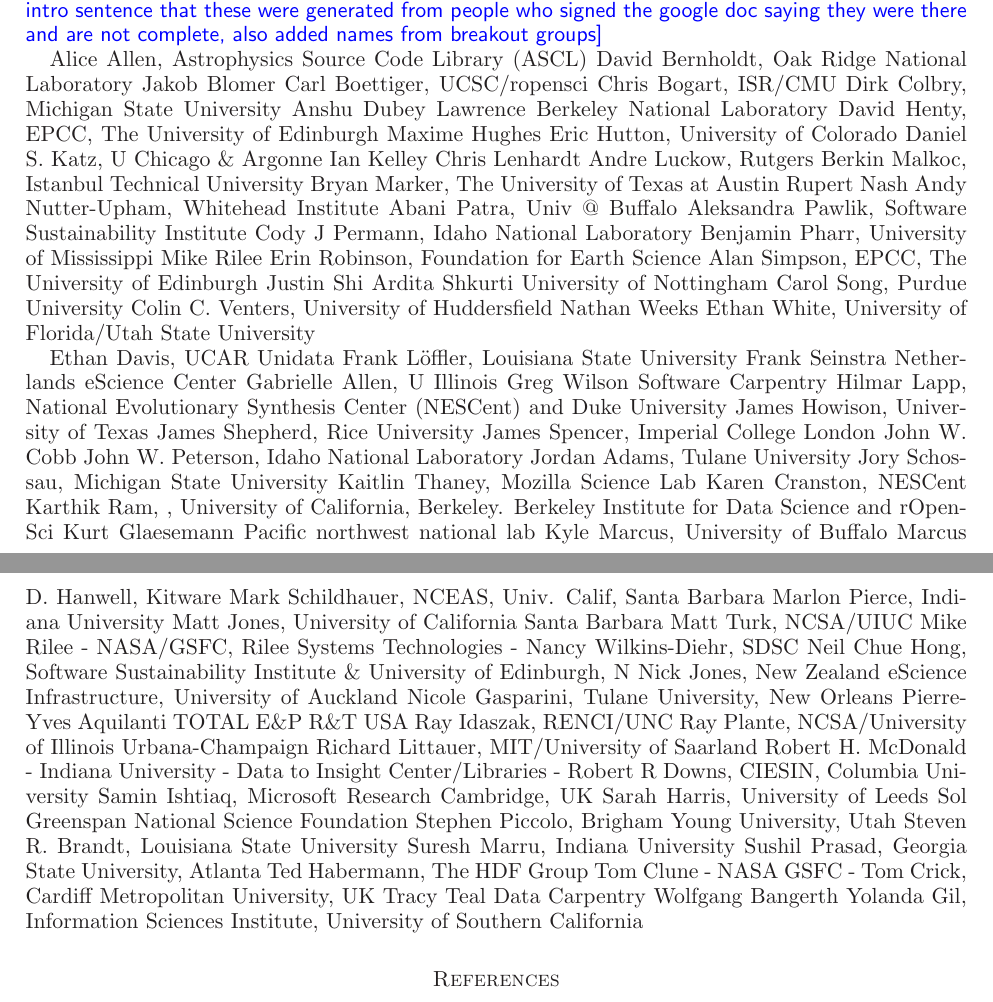
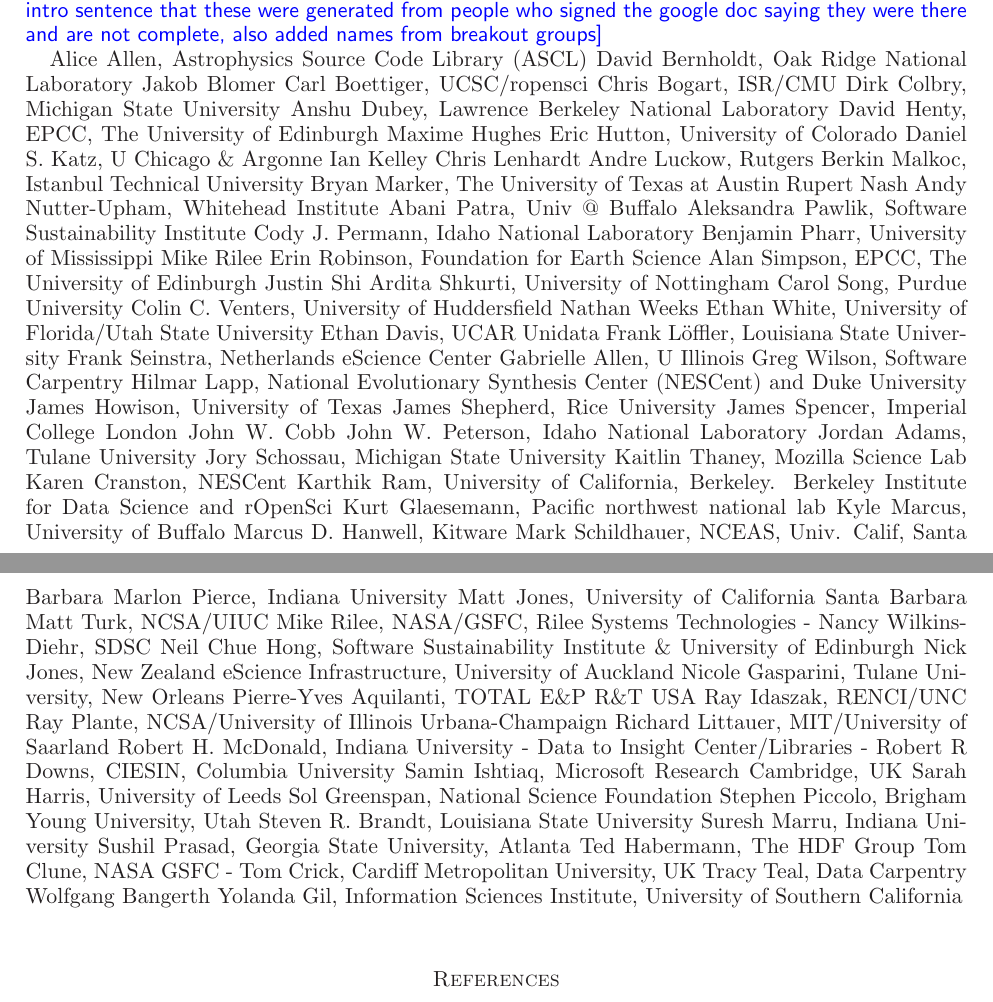
Before and after one commit to WSSSPE/meetings, a LaTeX paper (WSSSPE2_report/WSSSPE2_review.tex): two parts of pages 7 and 8 of 9, joined at a grey line, cut so that both start at the same text. Compiled offline with LaTeX, dvips and Ghostscript.

Commit message:
Add section label and use comma to separate affiliation

```diff
--- a/WSSSPE2_report/WSSSPE2_review.tex
+++ b/WSSSPE2_report/WSSSPE2_review.tex
@@ -446,7 +447,7 @@
 Carl Boettiger, UCSC/ropensci
 Chris Bogart, ISR/CMU
 Dirk Colbry, Michigan State University
-Anshu Dubey  Lawrence Berkeley National Laboratory
+Anshu Dubey, Lawrence Berkeley National Laboratory
 David Henty,  EPCC, The University of Edinburgh
 Maxime Hughes
 Eric Hutton,  University of Colorado
@@ -460,23 +461,22 @@
 Andy Nutter-Upham, Whitehead Institute
 Abani Patra, Univ @ Buffalo
 Aleksandra Pawlik, Software Sustainability Institute
-Cody J Permann, Idaho National Laboratory
+Cody J. Permann, Idaho National Laboratory
 Benjamin Pharr, University of Mississippi
 Mike Rilee
 Erin Robinson, Foundation for Earth Science
 Alan Simpson,  EPCC, The University of Edinburgh
 Justin Shi
-Ardita Shkurti University of Nottingham
+Ardita Shkurti, University of Nottingham
 Carol Song, Purdue University
 Colin C. Venters, University of Huddersfield
 Nathan Weeks
 Ethan White, University of Florida/Utah State University
-
 Ethan Davis, UCAR Unidata
 Frank L\"{o}ffler, Louisiana State University
-Frank Seinstra Netherlands eScience Center
+Frank Seinstra, Netherlands eScience Center
 Gabrielle Allen, U Illinois
-Greg Wilson  Software Carpentry
+Greg Wilson,  Software Carpentry
 Hilmar Lapp, National Evolutionary Synthesis Center (NESCent) and Duke University
 James Howison, University of Texas
 James Shepherd, Rice University
@@ -487,36 +487,36 @@
 Jory Schossau, Michigan State University
 Kaitlin Thaney,  Mozilla Science Lab
 Karen Cranston, NESCent
-Karthik Ram, , University of California, Berkeley. Berkeley Institute for Data Science and rOpenSci
-Kurt Glaesemann Pacific northwest national lab
+Karthik Ram, University of California, Berkeley. Berkeley Institute for Data Science and rOpenSci
+Kurt Glaesemann, Pacific northwest national lab
 Kyle Marcus, University of Buffalo
 Marcus D. Hanwell, Kitware
 Mark Schildhauer,  NCEAS, Univ. Calif, Santa Barbara
 Marlon Pierce, Indiana University
 Matt Jones,  University of California Santa Barbara
 Matt Turk, NCSA/UIUC
-Mike Rilee - NASA/GSFC, Rilee Systems Technologies -
+Mike Rilee, NASA/GSFC, Rilee Systems Technologies -
 Nancy Wilkins-Diehr, SDSC
-Neil Chue Hong, Software Sustainability Institute \& University of Edinburgh, N
+Neil Chue Hong, Software Sustainability Institute \& University of Edinburgh
 Nick Jones, New Zealand eScience Infrastructure, University of Auckland
 Nicole Gasparini, Tulane University, New Orleans
-Pierre-Yves Aquilanti TOTAL E\&P R\&T USA
+Pierre-Yves Aquilanti, TOTAL E\&P R\&T USA
 Ray Idaszak, RENCI/UNC
 Ray Plante, NCSA/University of Illinois Urbana-Champaign
 Richard Littauer, MIT/University of Saarland
-Robert H. McDonald - Indiana University - Data to Insight Center/Libraries -
+Robert H. McDonald, Indiana University - Data to Insight Center/Libraries -
 Robert R Downs, CIESIN, Columbia University
 Samin Ishtiaq, Microsoft Research Cambridge, UK
 Sarah Harris, University of Leeds
-Sol Greenspan  National Science Foundation
+Sol Greenspan,  National Science Foundation
 Stephen Piccolo,  Brigham Young University, Utah
 Steven R. Brandt, Louisiana State University
 Suresh Marru, Indiana University
 Sushil Prasad, Georgia State University, Atlanta
 Ted Habermann, The HDF Group
-Tom Clune - NASA GSFC -
+Tom Clune, NASA GSFC -
 Tom Crick, Cardiff Metropolitan University, UK
-Tracy Teal Data Carpentry
+Tracy Teal, Data Carpentry
 Wolfgang Bangerth
 Yolanda Gil, Information Sciences Institute, University of Southern California
 
```
Also changed, not shown: WSSSPE2_report/WSSSPE2_review.tex (1 more changed lines).
